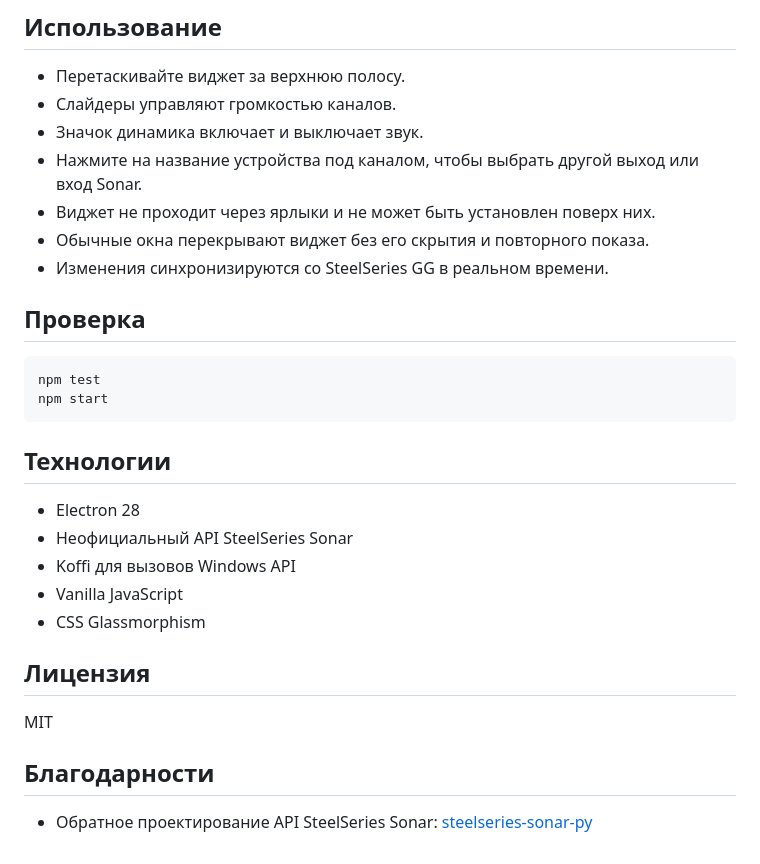
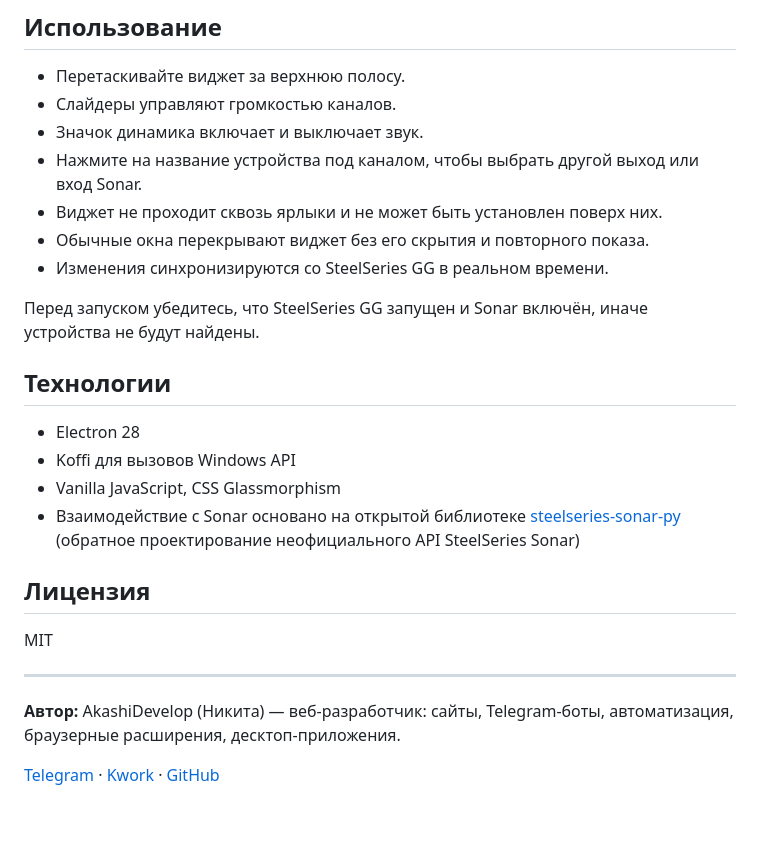
Before and after one commit to feechkablum6/SteelSeries-Sonar-volume-control-widget, a Markdown page: README.md, the part around one of its changes. Drawn GitHub-style; blank space fills up the shorter version.

Commit message:
docs: причесать README (шапка, возможности, контакты)
Co-Authored-By: Claude Opus 4.8 <noreply@anthropic.com>

````diff
--- a/README.md
+++ b/README.md
@@ -51,29 +56,25 @@ npm run build
 - Слайдеры управляют громкостью каналов.
 - Значок динамика включает и выключает звук.
 - Нажмите на название устройства под каналом, чтобы выбрать другой выход или вход Sonar.
-- Виджет не проходит через ярлыки и не может быть установлен поверх них.
+- Виджет не проходит сквозь ярлыки и не может быть установлен поверх них.
 - Обычные окна перекрывают виджет без его скрытия и повторного показа.
 - Изменения синхронизируются со SteelSeries GG в реальном времени.
 
-## Проверка
-
-```bash
-npm test
-npm start
-```
+Перед запуском убедитесь, что SteelSeries GG запущен и Sonar включён, иначе устройства не будут найдены.
 
 ## Технологии
 
 - Electron 28
-- Неофициальный API SteelSeries Sonar
 - Koffi для вызовов Windows API
-- Vanilla JavaScript
-- CSS Glassmorphism
+- Vanilla JavaScript, CSS Glassmorphism
+- Взаимодействие с Sonar основано на открытой библиотеке [steelseries-sonar-py](https://github.com/Mark7888/steelseries-sonar-py) (обратное проектирование неофициального API SteelSeries Sonar)
 
 ## Лицензия
 
 MIT
 
-## Благодарности
+---
 
-- Обратное проектирование API SteelSeries Sonar: [steelseries-sonar-py](https://github.com/Mark7888/steelseries-sonar-py)
+**Автор:** AkashiDevelop (Никита) — веб-разработчик: сайты, Telegram-боты, автоматизация, браузерные расширения, десктоп-приложения.
+
+[Telegram](https://t.me/akashidevelpr) · [Kwork](https://kwork.ru/user/akashidevelop) · [GitHub](https://github.com/feechkablum6)
````
Also changed, not shown: other parts of README.md (+10 -5 lines).
